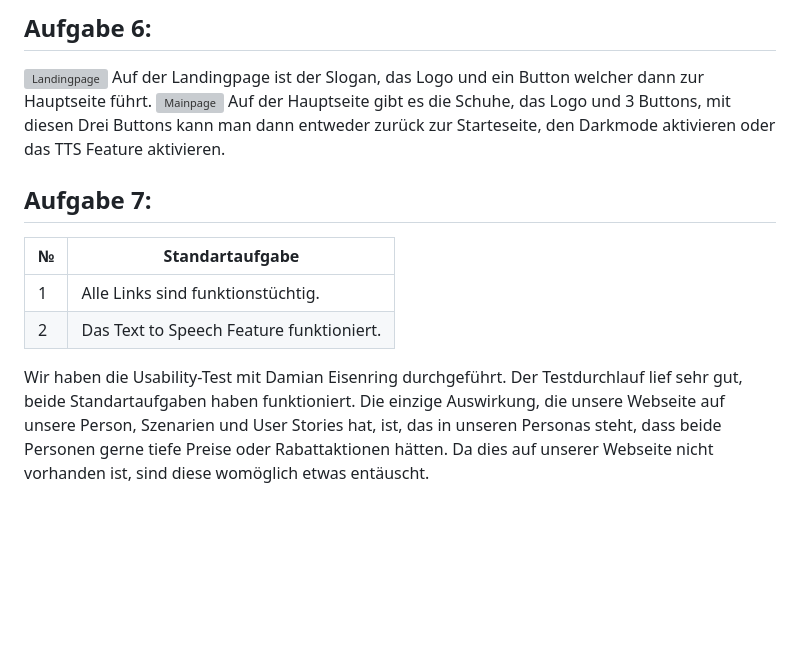
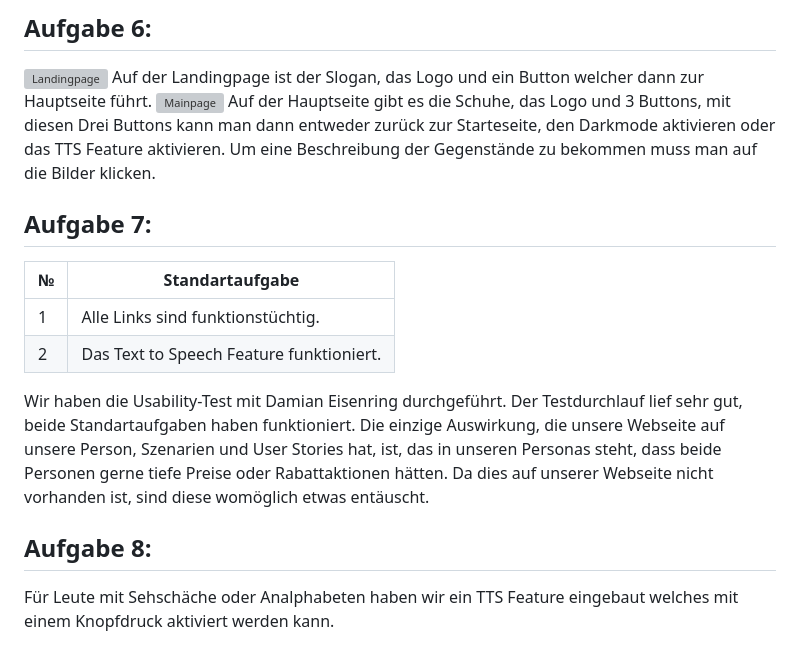
Before and after one commit to xBl0oM/M322-LB, a Markdown page: README.md, the part around the change. GitHub-like rendering; blank space fills up the shorter version; grey boxes are pictures that could not be loaded.

```diff
--- a/README.md
+++ b/README.md
@@ -62,7 +62,7 @@ beide Personas wurden erstellt.
 ![Landingpage](https://github.com/xBl0oM/M322-LB/assets/111045600/9c16989c-bbe3-459a-8b4e-f9c2a65f549b)
 Auf der Landingpage ist der Slogan, das Logo und ein Button welcher dann zur Hauptseite führt.
 ![Mainpage](https://github.com/xBl0oM/M322-LB/assets/111045600/d58e6b5a-bbb0-4b43-b5a6-be30e30cdffd)
-Auf der Hauptseite gibt es die Schuhe, das Logo und 3 Buttons, mit diesen Drei Buttons kann man dann entweder zurück zur Starteseite, den Darkmode aktivieren oder das TTS Feature aktivieren.
+Auf der Hauptseite gibt es die Schuhe, das Logo und 3 Buttons, mit diesen Drei Buttons kann man dann entweder zurück zur Starteseite, den Darkmode aktivieren oder das TTS Feature aktivieren. Um eine Beschreibung der Gegenstände zu bekommen muss man auf die Bilder klicken.
 ## Aufgabe 7:
 
 |№|Standartaufgabe|
@@ -72,3 +72,6 @@ Auf der Hauptseite gibt es die Schuhe, das Logo und 3 Buttons, mit diesen Drei B
 
 Wir haben die Usability-Test mit Damian Eisenring durchgeführt. Der Testdurchlauf lief sehr gut, beide Standartaufgaben haben funktioniert.
 Die einzige Auswirkung, die unsere Webseite auf unsere Person, Szenarien und User Stories hat, ist, das in unseren Personas steht, dass beide Personen gerne tiefe Preise oder Rabattaktionen hätten. Da dies auf unserer Webseite nicht vorhanden ist, sind diese womöglich etwas entäuscht.
+
+## Aufgabe 8:
+Für Leute mit Sehschäche oder Analphabeten haben wir ein TTS Feature eingebaut welches mit einem Knopfdruck aktiviert werden kann.
```
